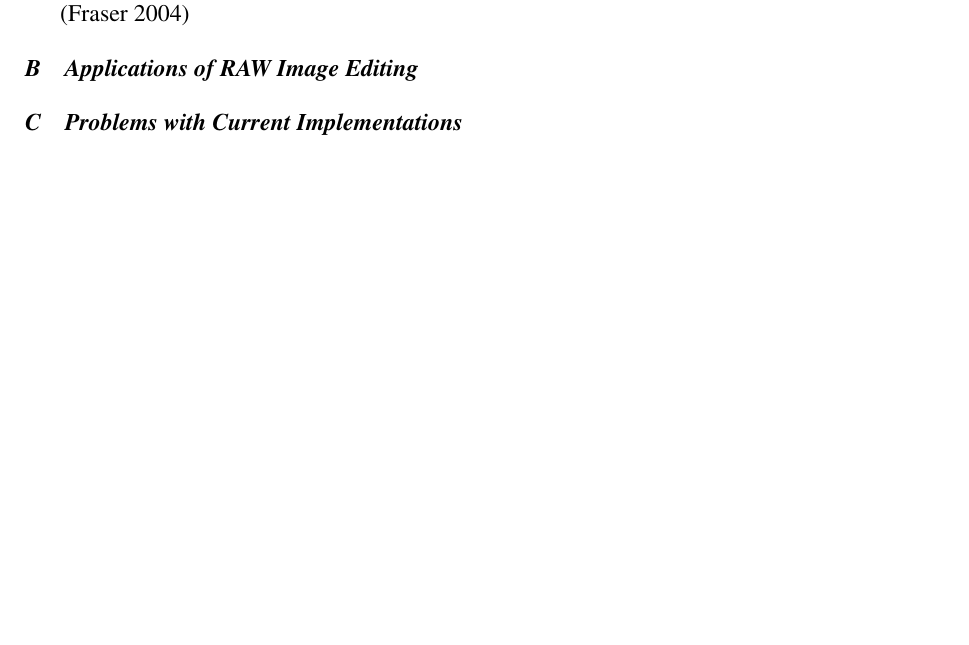
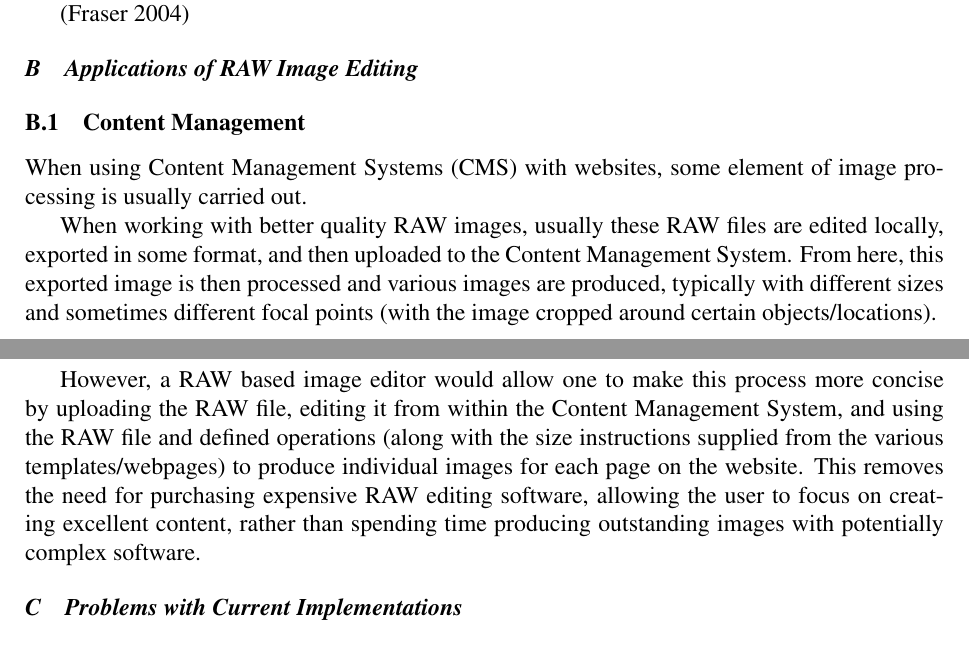
Before and after one commit to OhmGeek/RAWFlash, a LaTeX paper (docs/final_paper/projectpaper.tex): part of page 2 of 6 before the commit and two parts of pages 2 and 3 of 6 after it, the two joined at a grey line, cut so that both start at the same text, the shorter picture padded with empty space. Compiled offline with pdfLaTeX.

Commit message:
Image Processing CMS

```diff
--- a/docs/final_paper/projectpaper.tex
+++ b/docs/final_paper/projectpaper.tex
@@ -97,7 +97,17 @@ built in processing.
 \cite{UnderstandingRAWCapture}
 
 \subsection{Applications of RAW Image Editing}
+\subsubsection{Content Management}
+When using Content Management Systems (CMS) with websites, some element of image processing is usually carried out.
 
+When working with better quality RAW images, usually these RAW files are edited locally, exported in some format, and then
+uploaded to the Content Management System. From here, this exported image is then processed and various images are produced,
+typically with different sizes and sometimes different focal points (with the image cropped around certain objects/locations).
+
+However, a RAW based image editor would allow one to make this process more concise by uploading the RAW file, editing it from within
+the Content Management System, and using the RAW file and defined operations (along with the size instructions supplied from the various
+templates/webpages) to produce individual images for each page on the website. This removes the need for purchasing expensive RAW editing software,
+allowing the user to focus on creating excellent content, rather than spending time producing outstanding images with potentially complex software.
 
 \subsection{Problems with Current Implementations}
 
```
Also changed, not shown: docs/final_paper/projectpaper.pdf, 4 other files.
